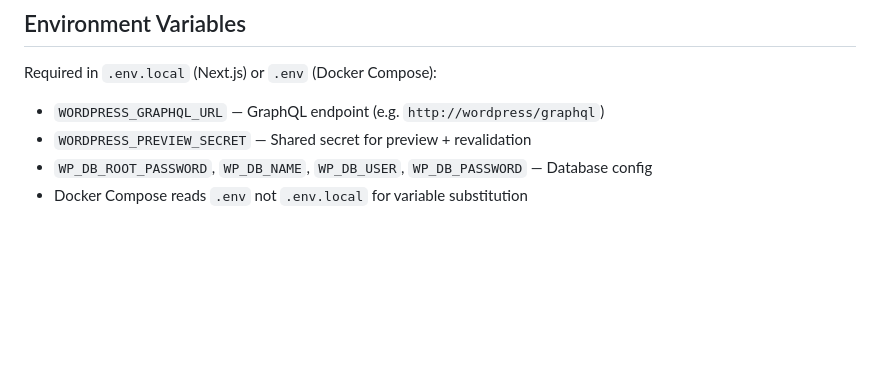
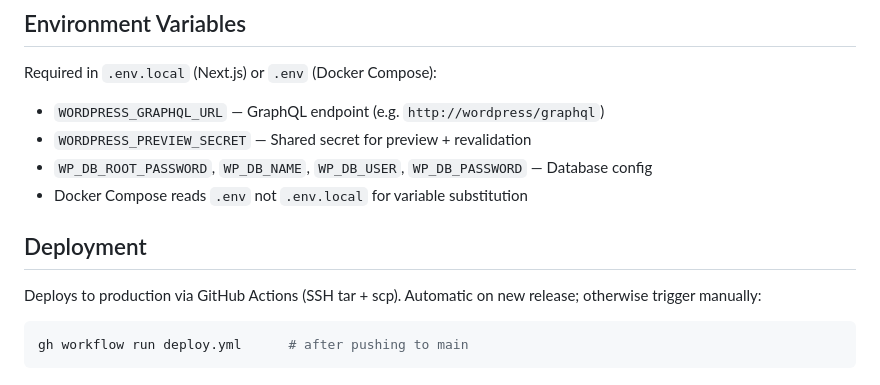
Before and after one commit to CatholicOS/cdcf-website, a Markdown page: CLAUDE.md, the part around the change. Drawn GitHub-style; blank space fills up the shorter version.

Commit message:
Add deployment instructions to CLAUDE.md
Co-Authored-By: Claude Opus 4.6 <noreply@anthropic.com>

````diff
--- a/CLAUDE.md
+++ b/CLAUDE.md
@@ -106,3 +106,11 @@ Required in `.env.local` (Next.js) or `.env` (Docker Compose):
 - `WORDPRESS_PREVIEW_SECRET` — Shared secret for preview + revalidation
 - `WP_DB_ROOT_PASSWORD`, `WP_DB_NAME`, `WP_DB_USER`, `WP_DB_PASSWORD` — Database config
 - Docker Compose reads `.env` not `.env.local` for variable substitution
+
+## Deployment
+
+Deploys to production via GitHub Actions (SSH tar + scp). Automatic on new release; otherwise trigger manually:
+
+```bash
+gh workflow run deploy.yml      # after pushing to main
+```
````
